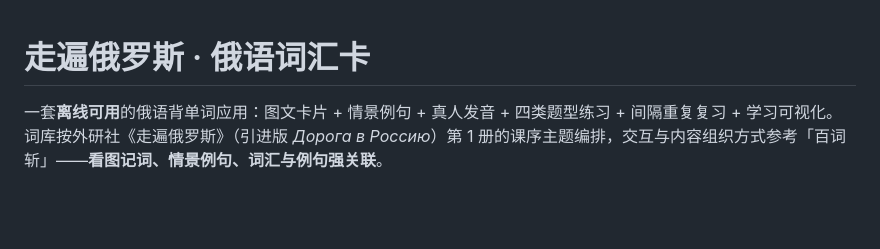
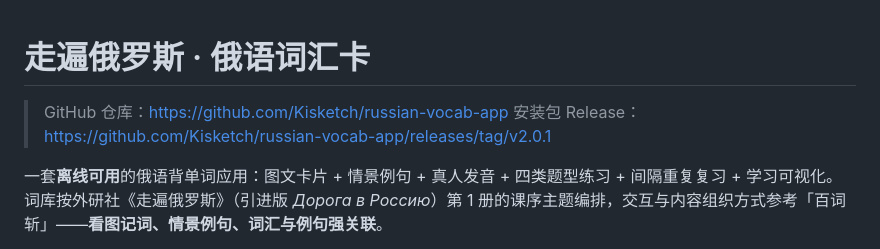
Before and after one commit to Kisketch/russian-vocab-app, a Markdown page: README.md, the part around the change. Rendered like a GitHub page; blank space fills up the shorter version.

Commit message:
docs: README 补充 GitHub 仓库与 Release 地址

```diff
--- a/README.md
+++ b/README.md
@@ -1,4 +1,7 @@
 # 走遍俄罗斯 · 俄语词汇卡
+
+> GitHub 仓库：<https://github.com/Kisketch/russian-vocab-app>
+> 安装包 Release：https://github.com/Kisketch/russian-vocab-app/releases/tag/v2.0.1
 
 一套**离线可用**的俄语背单词应用：图文卡片 + 情景例句 + 真人发音 + 四类题型练习 + 间隔重复复习 + 学习可视化。
 词库按外研社《走遍俄罗斯》（引进版 *Дорога в Россию*）第 1 册的课序主题编排，交互与内容组织方式参考「百词斩」——**看图记词、情景例句、词汇与例句强关联**。
```
